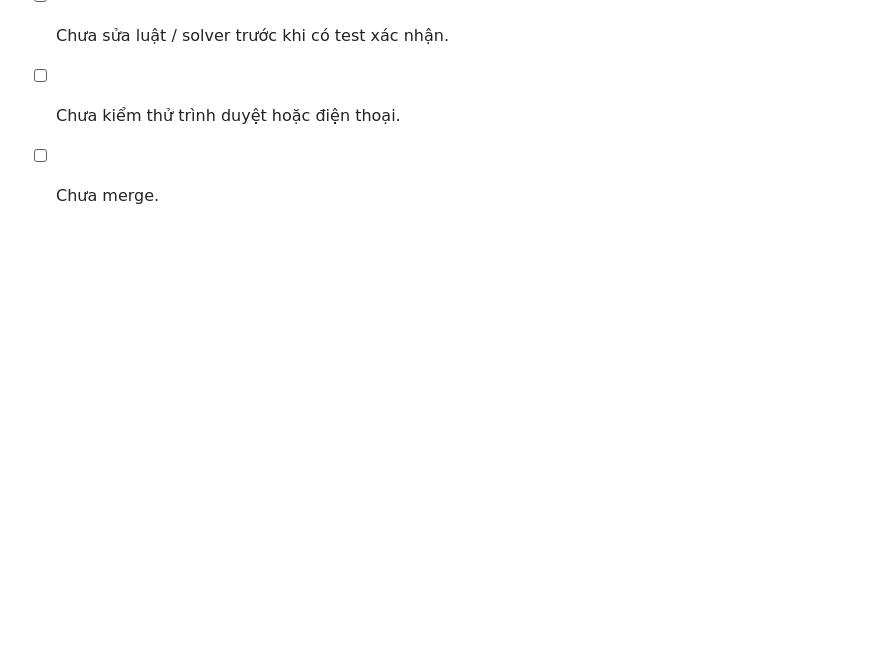
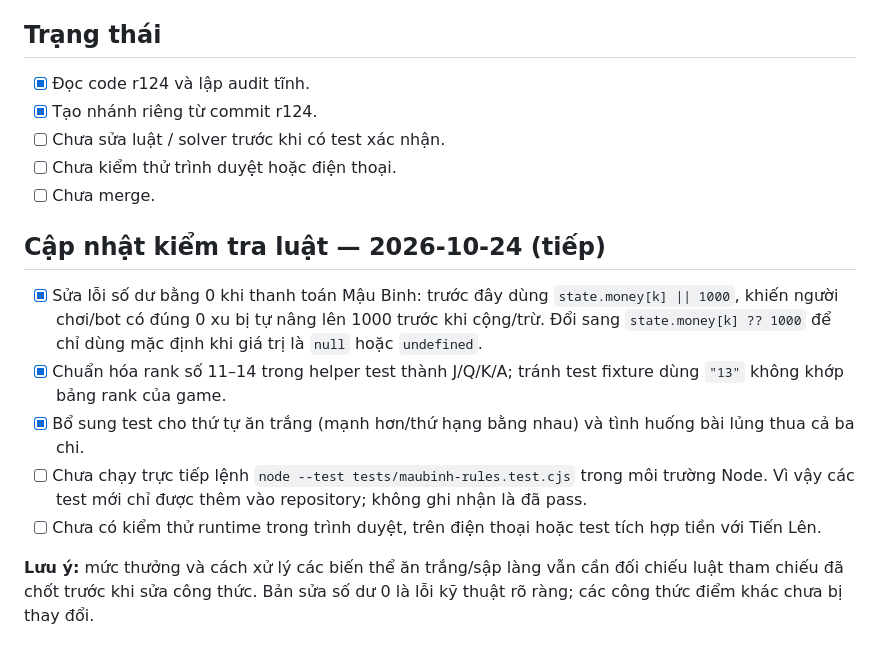
Before and after one commit to kanz510/Tienlenmiennam, a Markdown page: docs/maubinh-zingplay-audit-r124.md, the part around the change. GitHub-like rendering; blank space fills up the shorter version.

Commit message:
Document zero-balance fix and expanded Mậu Binh rule tests

```diff
--- a/docs/maubinh-zingplay-audit-r124.md
+++ b/docs/maubinh-zingplay-audit-r124.md
@@ -62,3 +62,13 @@ Sau audit tĩnh, nhánh có thêm các cải tiến nhỏ, tập trung vào thao
 - [ ] Chưa sửa luật / solver trước khi có test xác nhận.
 - [ ] Chưa kiểm thử trình duyệt hoặc điện thoại.
 - [ ] Chưa merge.
+
+## Cập nhật kiểm tra luật — 2026-10-24 (tiếp)
+
+- [x] Sửa lỗi số dư bằng 0 khi thanh toán Mậu Binh: trước đây dùng `state.money[k] || 1000`, khiến người chơi/bot có đúng 0 xu bị tự nâng lên 1000 trước khi cộng/trừ. Đổi sang `state.money[k] ?? 1000` để chỉ dùng mặc định khi giá trị là `null` hoặc `undefined`.
+- [x] Chuẩn hóa rank số 11–14 trong helper test thành J/Q/K/A; tránh test fixture dùng `"13"` không khớp bảng rank của game.
+- [x] Bổ sung test cho thứ tự ăn trắng (mạnh hơn/thứ hạng bằng nhau) và tình huống bài lủng thua cả ba chi.
+- [ ] Chưa chạy trực tiếp lệnh `node --test tests/maubinh-rules.test.cjs` trong môi trường Node. Vì vậy các test mới chỉ được thêm vào repository; không ghi nhận là đã pass.
+- [ ] Chưa có kiểm thử runtime trong trình duyệt, trên điện thoại hoặc test tích hợp tiền với Tiến Lên.
+
+**Lưu ý:** mức thưởng và cách xử lý các biến thể ăn trắng/sập làng vẫn cần đối chiếu luật tham chiếu đã chốt trước khi sửa công thức. Bản sửa số dư 0 là lỗi kỹ thuật rõ ràng; các công thức điểm khác chưa bị thay đổi.
```
